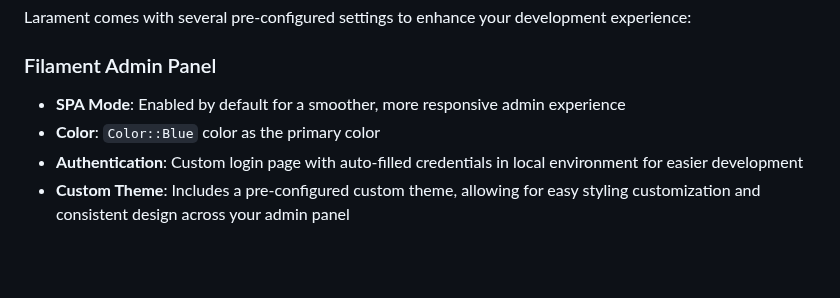
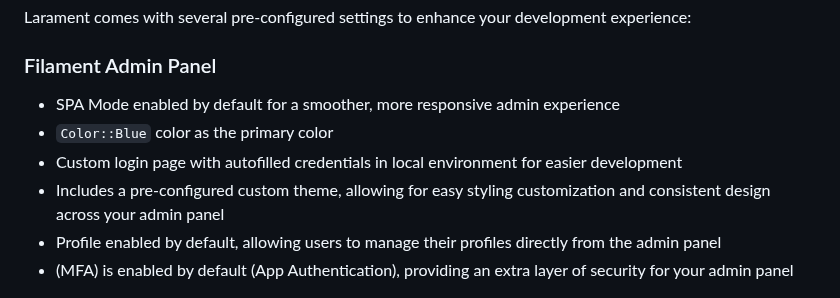
Before and after one commit to CodeWithDennis/larament, a Markdown page: README.md, the part around the change. Drawn GitHub-style; blank space fills up the shorter version.

Commit message:
Update default settings for Filament Admin Panel

```diff
--- a/README.md
+++ b/README.md
@@ -42,10 +42,12 @@ These tools help maintain code quality, provide testing capabilities, and improv
 Larament comes with several pre-configured settings to enhance your development experience:
 
 ### Filament Admin Panel
-- **SPA Mode**: Enabled by default for a smoother, more responsive admin experience
-- **Color**: `Color::Blue` color as the primary color
-- **Authentication**: Custom login page with auto-filled credentials in local environment for easier development
-- **Custom Theme**: Includes a pre-configured custom theme, allowing for easy styling customization and consistent design across your admin panel
+- SPA Mode enabled by default for a smoother, more responsive admin experience
+- `Color::Blue` color as the primary color
+- Custom login page with autofilled credentials in local environment for easier development
+- Includes a pre-configured custom theme, allowing for easy styling customization and consistent design across your admin panel
+- Profile enabled by default, allowing users to manage their profiles directly from the admin panel
+- (MFA) is enabled by default (App Authentication), providing an extra layer of security for your admin panel
 
 ![Login](resources/images/login-page.png)
 
```
